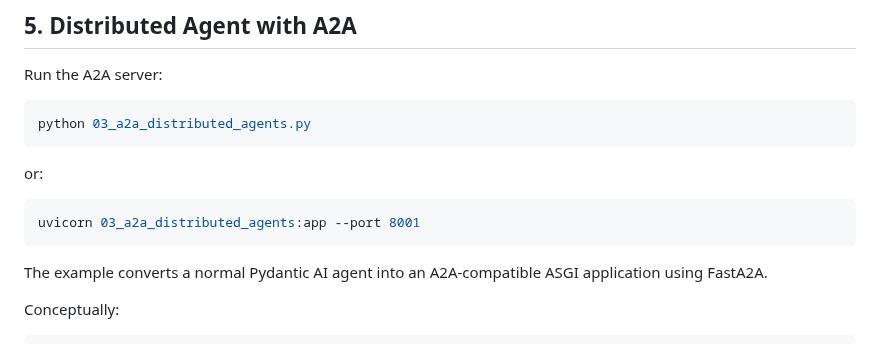
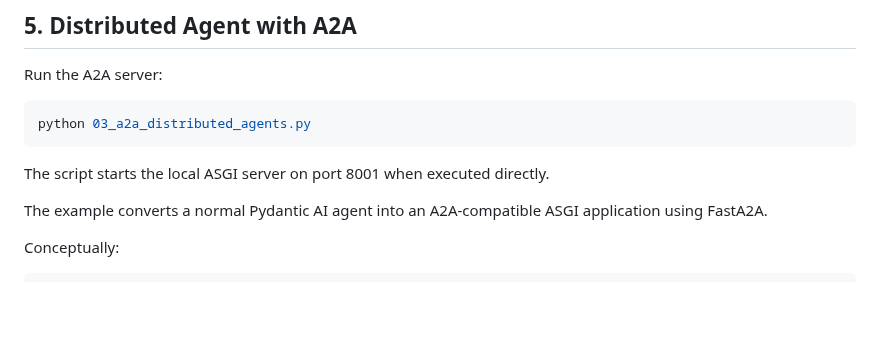
Before and after one commit to idgomezj/course_multi_agents, a Markdown page: modern-multi-agent-systems-course/04_modern_multi_agent_systems/README.md, the part around the change. Drawn GitHub-style; blank space fills up the shorter version.

Commit message:
Fix A2A run instructions

````diff
--- a/modern-multi-agent-systems-course/04_modern_multi_agent_systems/README.md
+++ b/modern-multi-agent-systems-course/04_modern_multi_agent_systems/README.md
@@ -170,11 +170,7 @@ Run the A2A server:
 python 03_a2a_distributed_agents.py
 ```
 
-or:
-
-```bash
-uvicorn 03_a2a_distributed_agents:app --port 8001
-```
+The script starts the local ASGI server on port 8001 when executed directly.
 
 The example converts a normal Pydantic AI agent into an A2A-compatible ASGI application using FastA2A.
 
````
